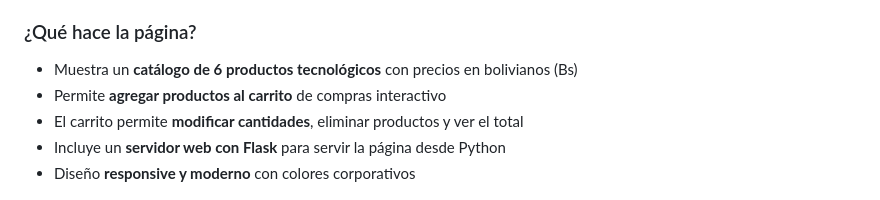
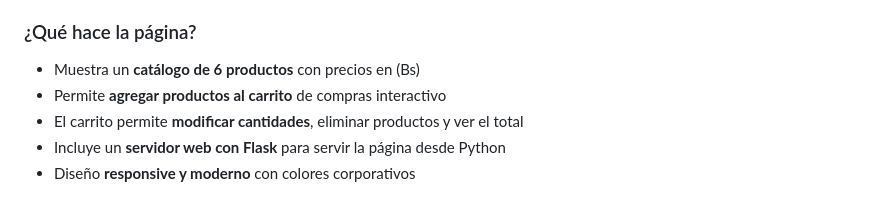
Before and after one commit to zergioal/tiendapython, a Markdown page: README.md, the part around the change. Drawn GitHub-style.

Commit message:
Update product catalog description in README

```diff
--- a/README.md
+++ b/README.md
@@ -19,7 +19,7 @@ Proyecto académico de desarrollo web colaborativo — Tienda de tecnología des
 
 ### ¿Qué hace la página?
 
-- Muestra un **catálogo de 6 productos tecnológicos** con precios en bolivianos (Bs)
+- Muestra un **catálogo de 6 productos** con precios en (Bs)
 - Permite **agregar productos al carrito** de compras interactivo
 - El carrito permite **modificar cantidades**, eliminar productos y ver el total
 - Incluye un **servidor web con Flask** para servir la página desde Python
```
